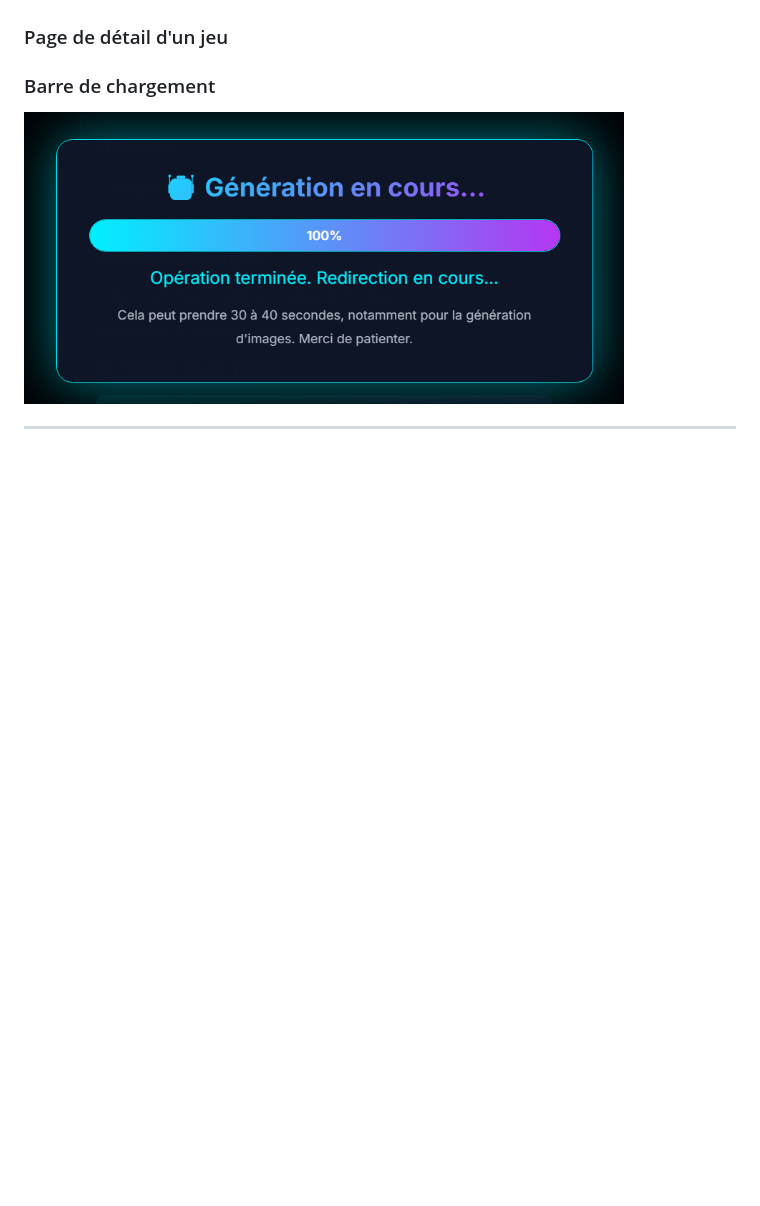
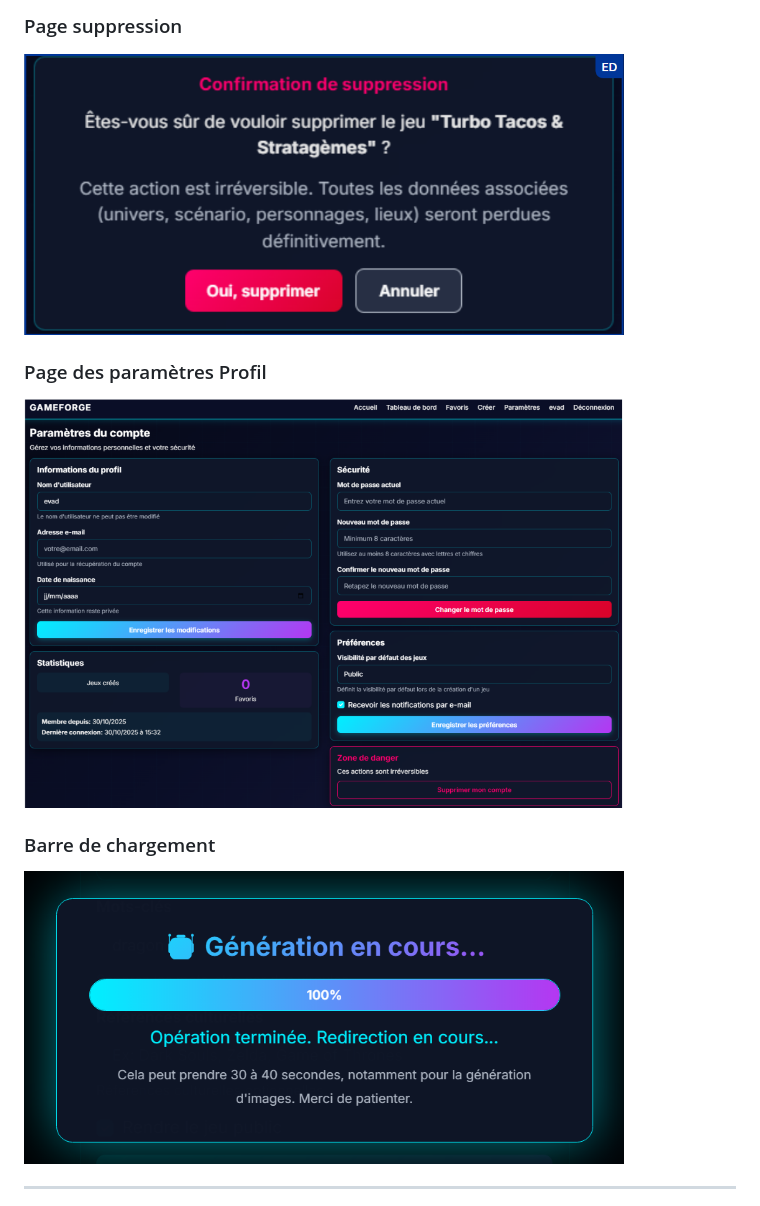
Before and after one commit to evadpe/Gameforge, a Markdown page: README.md, the part around one of its changes. Rendered like a GitHub page; blank space fills up the shorter version.

```diff
--- a/README.md
+++ b/README.md
@@ -544,6 +574,9 @@ if response.status_code == 200:
 
+### Page suppression
+<img src="/screenshot/suppression_creation.png" alt="Page suppression" width="600px">
 
-### Page de détail d'un jeu
+### Page des paramètres Profil
+<img src="/screenshot/page_profil_setting.png" alt="Page des paramètres Profil" width="600px">
 
 ### Barre de chargement
 <img src="/screenshot/barre_chargement.png" alt="Barre de progression de la génération d'un jeu par l'IA" width="600px">
```
Also changed, not shown: other parts of README.md (+31 -1 lines).
